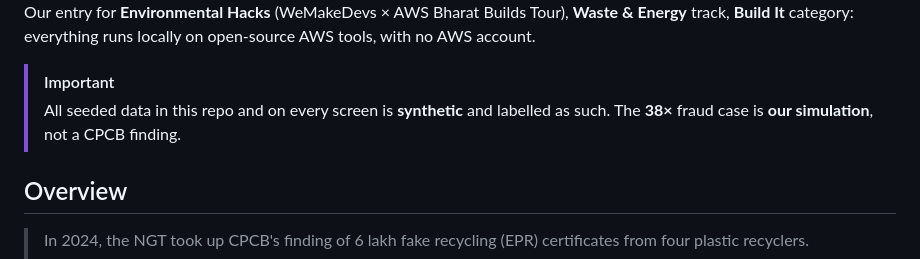
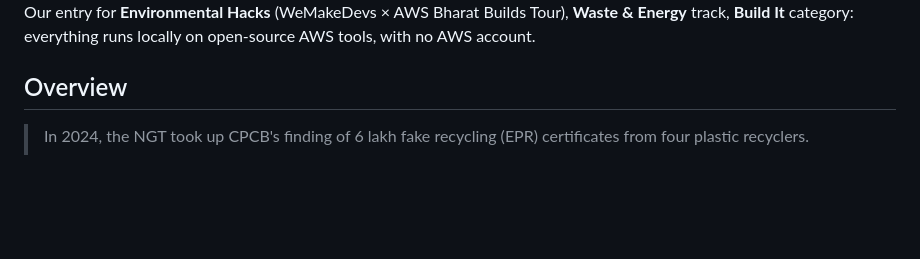
Before and after one commit to Rudransh-1508/KabadiKhata, a Markdown page: README.md, the part around the change. Drawn GitHub-style; blank space fills up the shorter version.

Commit message:
README: remove the synthetic-data callout

```diff
--- a/README.md
+++ b/README.md
@@ -17,9 +17,6 @@
 </div>
 
 Our entry for **Environmental Hacks** (WeMakeDevs × AWS Bharat Builds Tour), **Waste & Energy** track, **Build It** category: everything runs locally on open-source AWS tools, with no AWS account.
-
-> [!IMPORTANT]
-> All seeded data in this repo and on every screen is **synthetic** and labelled as such. The **38×** fraud case is **our simulation**, not a CPCB finding.
 
 ## Overview
 
```
